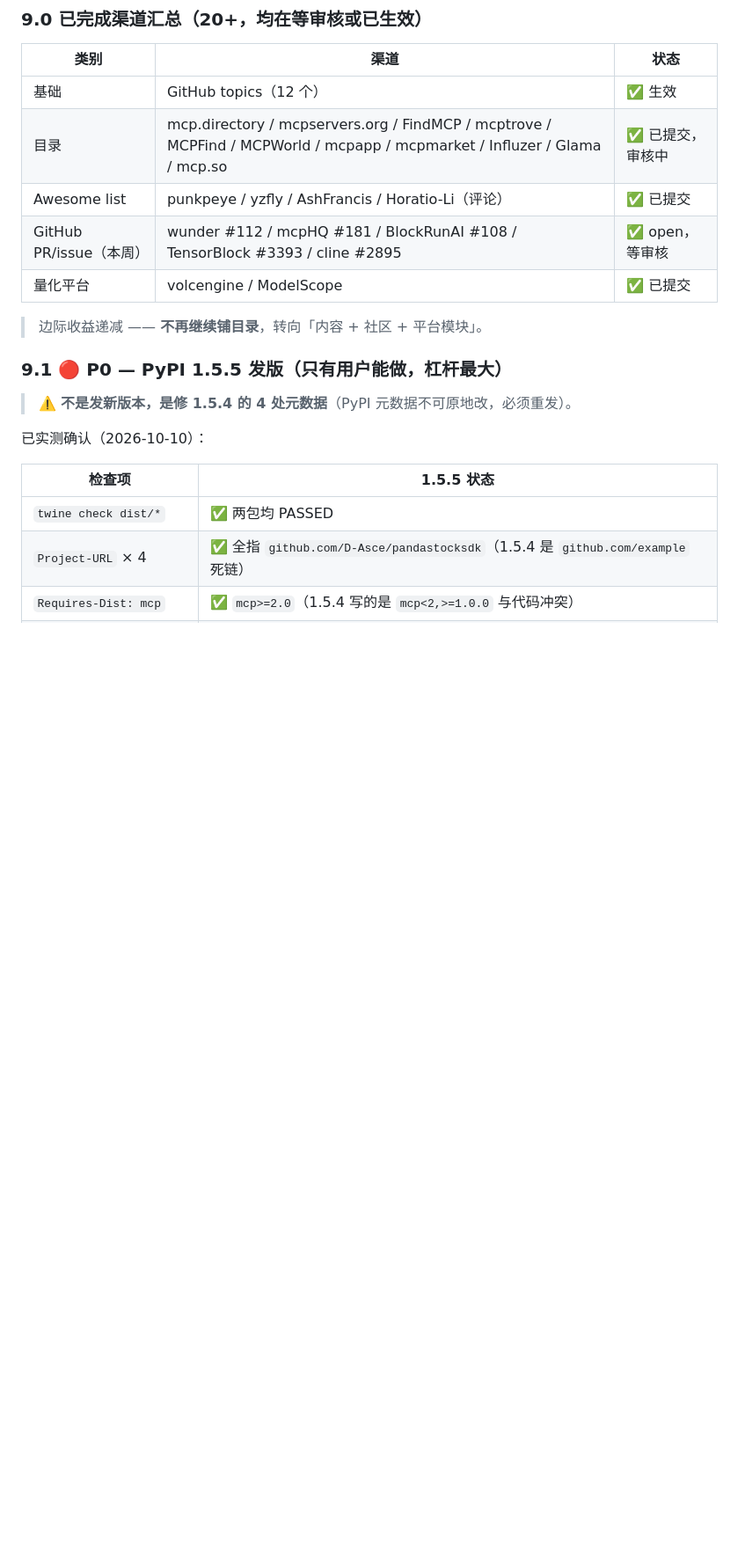
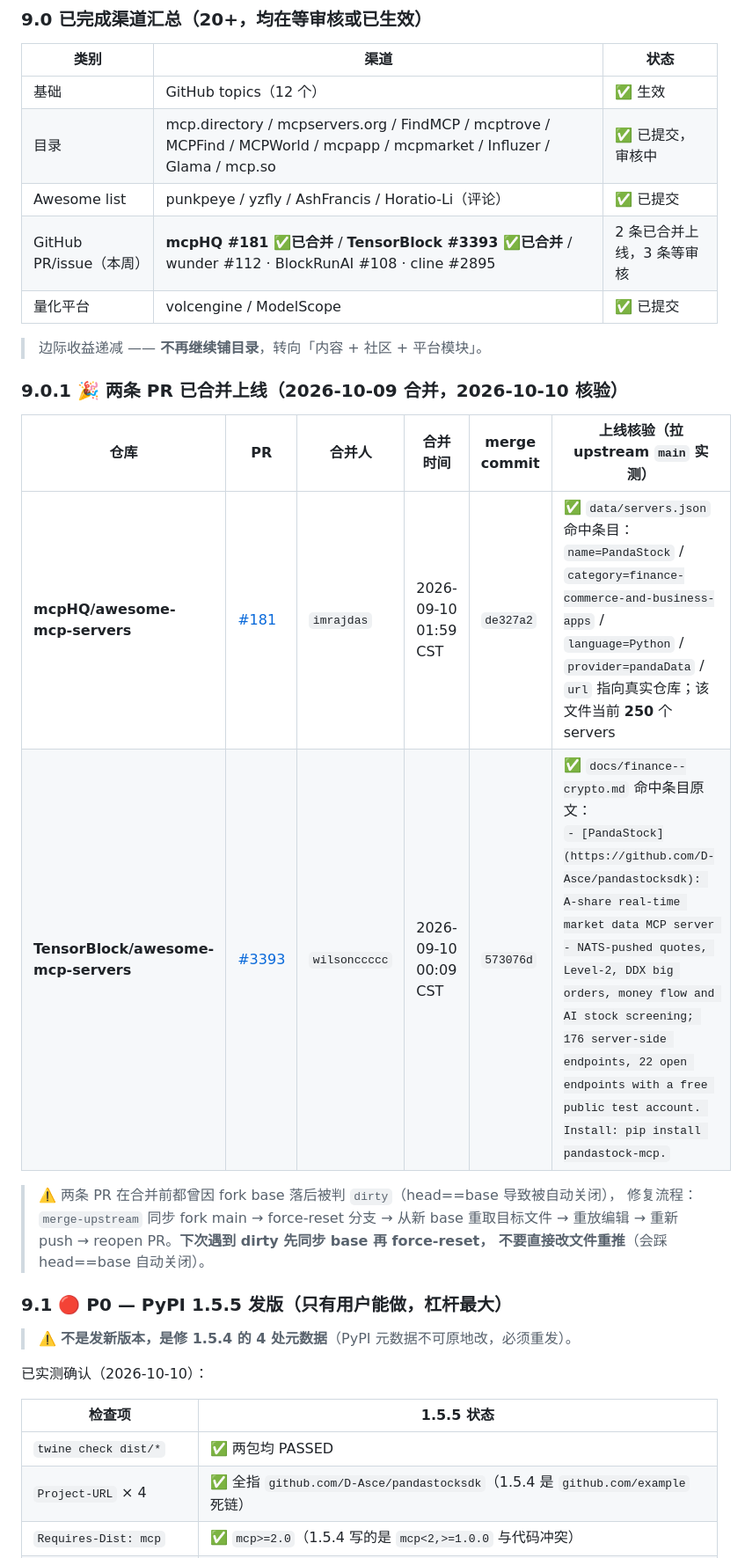
Before and after one commit to D-Asce/pandastocksdk, a Markdown page: PUBLISH.md, the part around the change. Shown at 88% size. GitHub-like rendering; blank space fills up the shorter version.

Commit message:
docs: record two merged PRs (mcpHQ #181, TensorBlock #3393) with live verification
Both entries confirmed present in upstream main:
- mcpHQ data/servers.json: name=PandaStock, category=finance-commerce-and-business-apps
- TensorBlock docs/finance--crypto.md: full bullet line verified

Also documents the dirty-PR recovery procedure (merge-upstream -> force-reset ->
refetch -> reapply -> reopen) since both PRs hit head==base auto-close.

Ultraworked with [Sisyphus](https://github.com/code-yeongyu/oh-my-openagent)
Co-authored-by: Sisyphus <clio-agent@sisyphuslabs.ai>

```diff
--- a/PUBLISH.md
+++ b/PUBLISH.md
@@ -348,10 +348,22 @@ py -m twine upload dist/*
 | 基础 | GitHub topics（12 个） | ✅ 生效 |
 | 目录 | mcp.directory / mcpservers.org / FindMCP / mcptrove / MCPFind / MCPWorld / mcpapp / mcpmarket / Influzer / Glama / mcp.so | ✅ 已提交，审核中 |
 | Awesome list | punkpeye / yzfly / AshFrancis / Horatio-Li（评论） | ✅ 已提交 |
-| GitHub PR/issue（本周） | wunder #112 / mcpHQ #181 / BlockRunAI #108 / TensorBlock #3393 / cline #2895 | ✅ open，等审核 |
+| GitHub PR/issue（本周） | **mcpHQ #181 ✅已合并** / **TensorBlock #3393 ✅已合并** / wunder #112 · BlockRunAI #108 · cline #2895 | 2 条已合并上线，3 条等审核 |
 | 量化平台 | volcengine / ModelScope | ✅ 已提交 |
 
 > 边际收益递减 —— **不再继续铺目录**，转向「内容 + 社区 + 平台模块」。
+
+### 9.0.1 🎉 两条 PR 已合并上线（2026-10-09 合并，2026-10-10 核验）
+
+| 仓库 | PR | 合并人 | 合并时间 | merge commit | 上线核验（拉 upstream `main` 实测） |
+|---|---|---|---|---|---|
+| **mcpHQ/awesome-mcp-servers** | [#181](https://github.com/mcpHQ/awesome-mcp-servers/pull/181) | `imrajdas` | 2026-09-10 01:59 CST | `de327a2` | ✅ `data/servers.json` 命中条目：`name=PandaStock` / `category=finance-commerce-and-business-apps` / `language=Python` / `provider=pandaData` / `url` 指向真实仓库；该文件当前 **250** 个 servers |
+| **TensorBlock/awesome-mcp-servers** | [#3393](https://github.com/TensorBlock/awesome-mcp-servers/pull/3393) | `wilsonccccc` | 2026-09-10 00:09 CST | `573076d` | ✅ `docs/finance--crypto.md` 命中条目原文：<br>`- [PandaStock](https://github.com/D-Asce/pandastocksdk): A-share real-time market data MCP server - NATS-pushed quotes, Level-2, DDX big orders, money flow and AI stock screening; 176 server-side endpoints, 22 open endpoints with a free public test account. Install: pip install pandastock-mcp.` |
+
+> ⚠️ 两条 PR 在合并前都曾因 fork base 落后被判 `dirty`（head==base 导致被自动关闭），
+> 修复流程：`merge-upstream` 同步 fork main → force-reset 分支 → 从新 base 重取目标文件
+> → 重放编辑 → 重新 push → reopen PR。**下次遇到 dirty 先同步 base 再 force-reset，
+> 不要直接改文件重推**（会踩 head==base 自动关闭）。
 
 ### 9.1 🔴 P0 — PyPI 1.5.5 发版（只有用户能做，杠杆最大）
 
```
